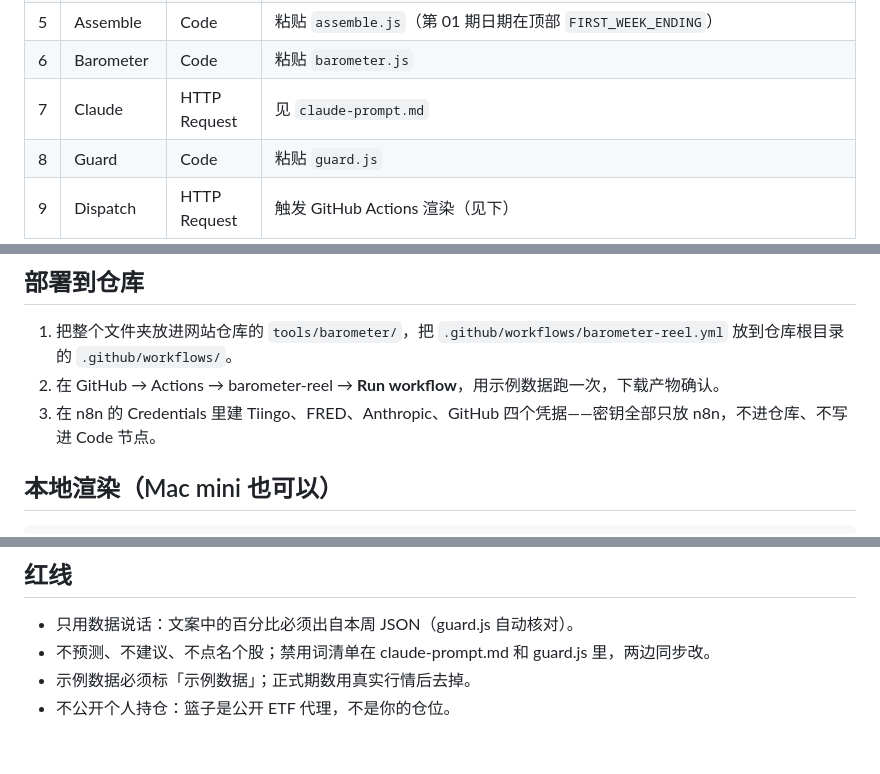
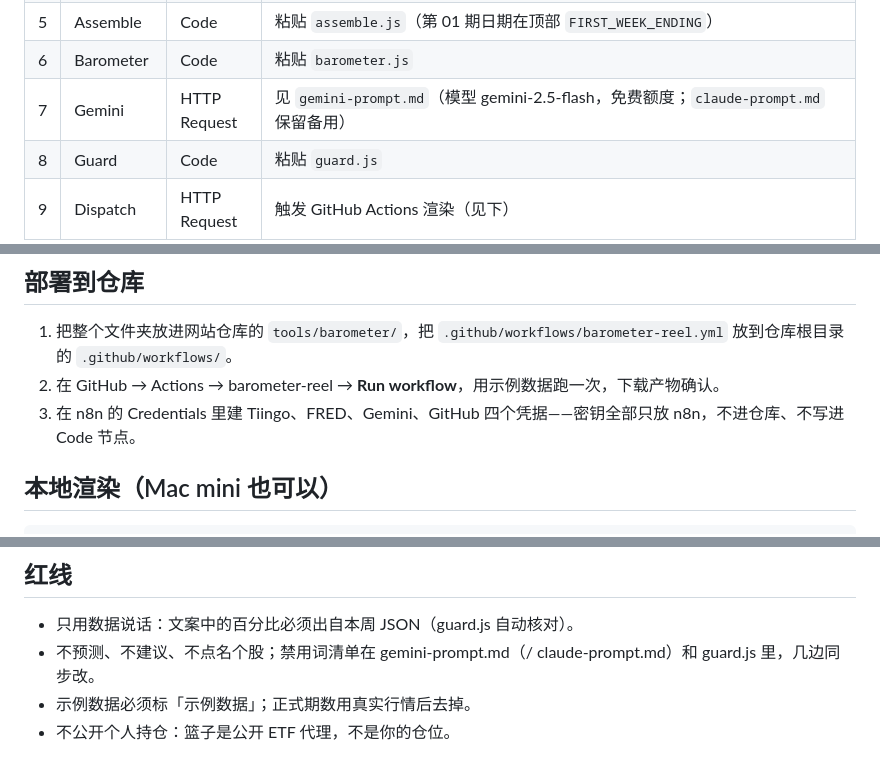
Before and after one commit to greatec88-afk/compoundingblue-site, a Markdown page: tools/barometer/README.md, 3 parts joined by grey strips. Rendered like a GitHub page.

Commit message:
tools: README 同步 Gemini 节点说明

```diff
--- a/tools/barometer/README.md
+++ b/tools/barometer/README.md
@@ -52,7 +52,7 @@ z = (本周收益 − 过去 52 周的周收益均值) / 周收益标准差
 | 4 | Tiingo | HTTP Request | GET `https://api.tiingo.com/tiingo/daily/{{ $json.ticker }}/prices`；Query：`startDate={{ $json.startDate }}`；认证：Generic → Header Auth（Name `Authorization`，Value `Token 你的key`）；**Options → Response → Response Format: Text，Put Output in Field: `data`**（保证每个 ETF 一个 item）；Options → Batching：每批 1 个、间隔 1500 ms |
 | 5 | Assemble | Code | 粘贴 `assemble.js`（第 01 期日期在顶部 `FIRST_WEEK_ENDING`） |
 | 6 | Barometer | Code | 粘贴 `barometer.js` |
-| 7 | Claude | HTTP Request | 见 `claude-prompt.md` |
+| 7 | Gemini | HTTP Request | 见 `gemini-prompt.md`（模型 gemini-2.5-flash，免费额度；`claude-prompt.md` 保留备用） |
 | 8 | Guard | Code | 粘贴 `guard.js` |
 | 9 | Dispatch | HTTP Request | 触发 GitHub Actions 渲染（见下） |
 
@@ -78,7 +78,7 @@ GitHub 对 `client_payload` 的顶层键数量有上限（10 个），这里只
 
 1. 把整个文件夹放进网站仓库的 `tools/barometer/`，把 `.github/workflows/barometer-reel.yml` 放到仓库根目录的 `.github/workflows/`。
 2. 在 GitHub → Actions → barometer-reel → **Run workflow**，用示例数据跑一次，下载产物确认。
-3. 在 n8n 的 Credentials 里建 Tiingo、FRED、Anthropic、GitHub 四个凭据——密钥全部只放 n8n，不进仓库、不写进 Code 节点。
+3. 在 n8n 的 Credentials 里建 Tiingo、FRED、Gemini、GitHub 四个凭据——密钥全部只放 n8n，不进仓库、不写进 Code 节点。
 
 ## 本地渲染（Mac mini 也可以）
 
@@ -106,6 +106,6 @@ python3 render.py --data sample-output.json \
 ## 红线
 
 - 只用数据说话：文案中的百分比必须出自本周 JSON（guard.js 自动核对）。
-- 不预测、不建议、不点名个股；禁用词清单在 claude-prompt.md 和 guard.js 里，两边同步改。
+- 不预测、不建议、不点名个股；禁用词清单在 gemini-prompt.md（/ claude-prompt.md）和 guard.js 里，几边同步改。
 - 示例数据必须标「示例数据」；正式期数用真实行情后去掉。
 - 不公开个人持仓：篮子是公开 ETF 代理，不是你的仓位。
```
